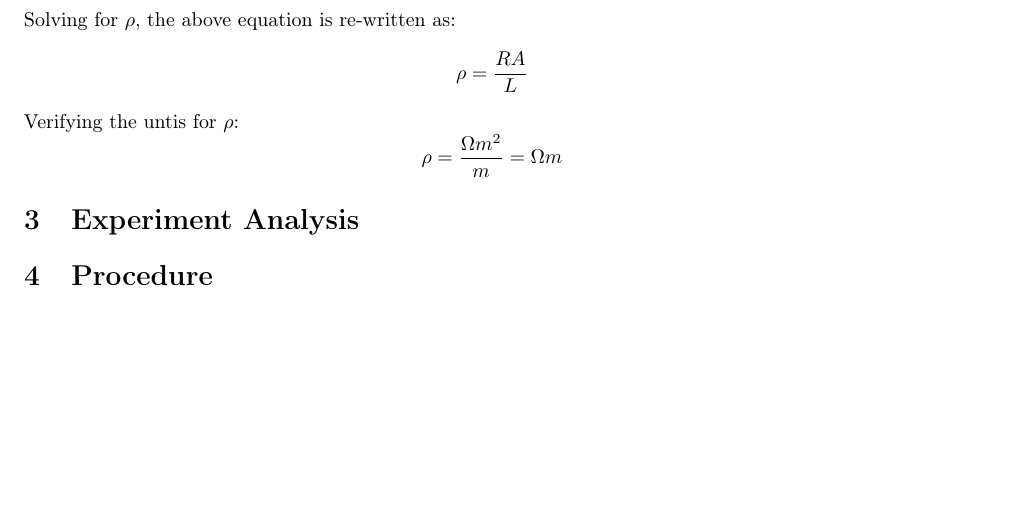
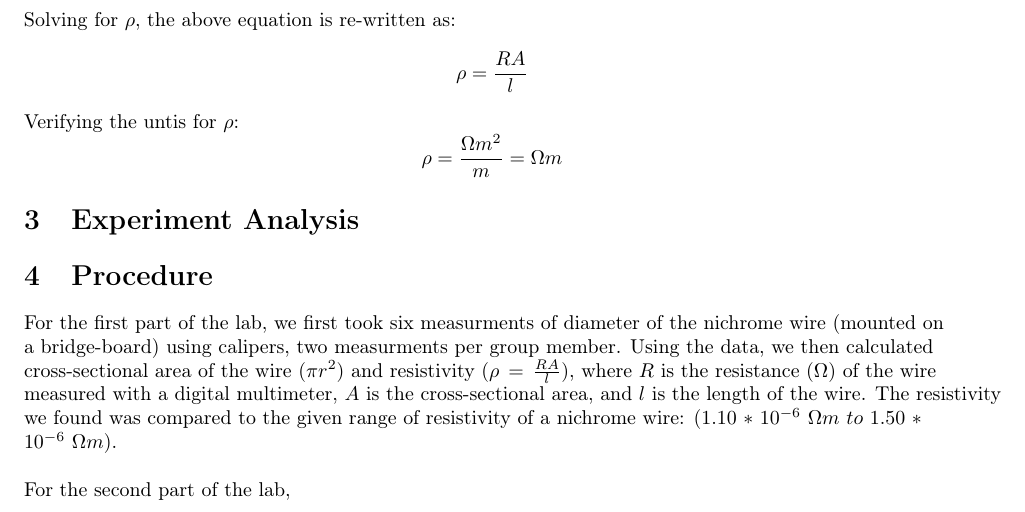
Before and after one commit to isherss/Latex, a LaTeX document (PHYS-236/Lab4/Lab4.tex): part of page 2 of 2 before the commit and part of page 2 of 3 after it, cut so that both start at the same text, the shorter picture padded with empty space. Compiled offline with pdfLaTeX.

Commit message:
Part 1 of procedure

```diff
--- a/PHYS-236/Lab4/Lab4.tex
+++ b/PHYS-236/Lab4/Lab4.tex
@@ -67,11 +67,11 @@ Date performed: 10/10/2022}
 	For a given wire resistivity $\rho$, length $L$, and cross-sectional
 	area $A$, the resistance $R$, is given by: \\
 	\[
-		R=\frac{\rho L}{A}
+		R=\frac{\rho l}{A}
 	\]
 	Solving for $\rho$, the above equation is re-written as:
 	\[
-		\rho = \frac{RA}{L}
+		\rho = \frac{RA}{l}
 	\]
 	Verifying the untis for $\rho$:
 	\[
@@ -83,7 +83,15 @@ Date performed: 10/10/2022}
 
 
 	\section{Procedure}
-
+	For the first part of the lab, we first took six measurments of diameter
+	of the nichrome wire (mounted on a bridge-board) using calipers, two measurments per group member.
+	Using the data, we then calculated cross-sectional area of the wire ($\pi r^2$) and resistivity
+	($\rho = \frac{RA}{l}$), where $R$ is the resistance ($\Omega$) of the wire measured with a
+	digital multimeter, $A$ is the cross-sectional area, and $l$ is the length of the wire.
+	The resistivity we found was compared to the given range of resistivity of a
+	nichrome wire: ($1.10*10^{-6}~\Omega m~to~1.50*10^{-6}~\Omega m$). \\
+	~\\
+	For the second part of the lab,
 
 
 
```
Also changed, not shown: PHYS-236/Lab4/Lab4.pdf, 5 other files.
